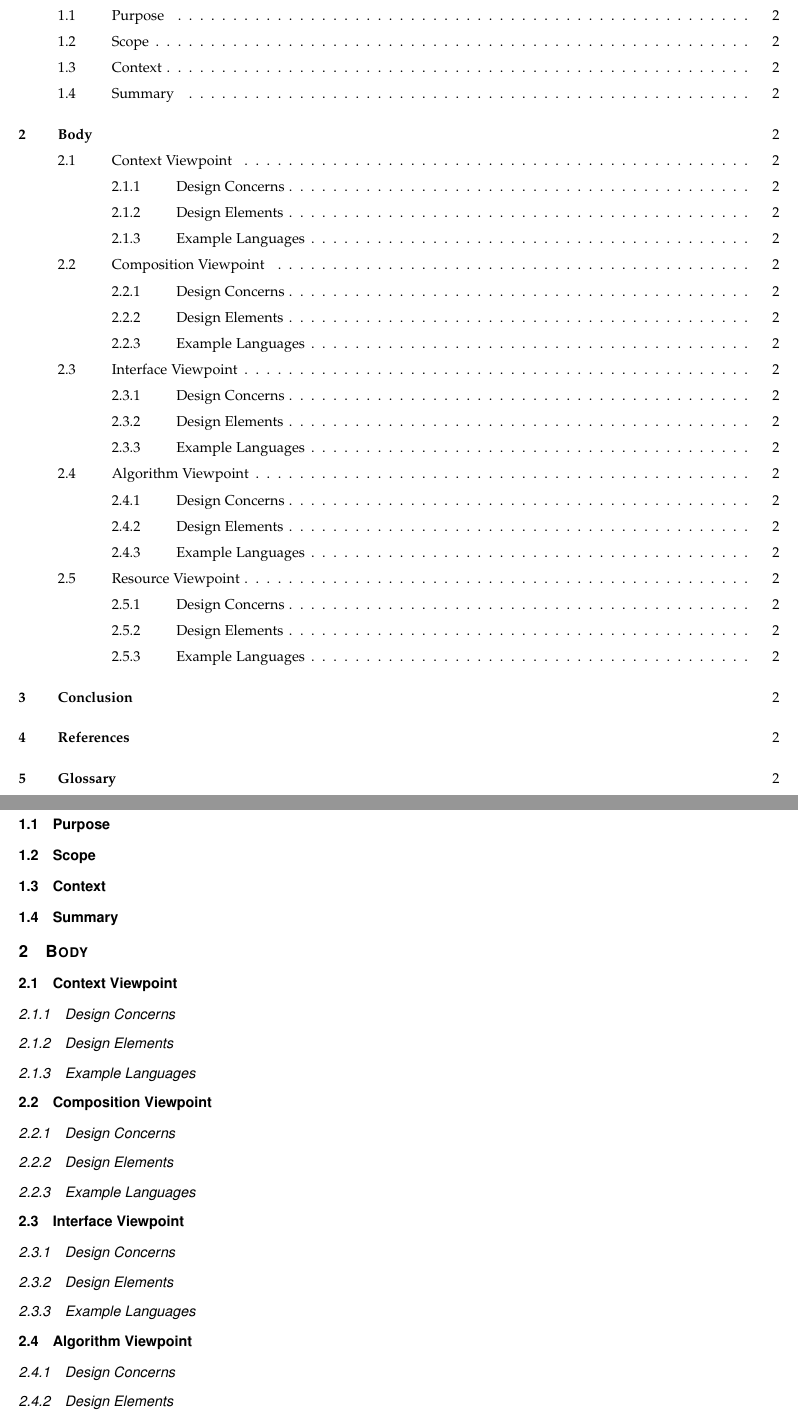
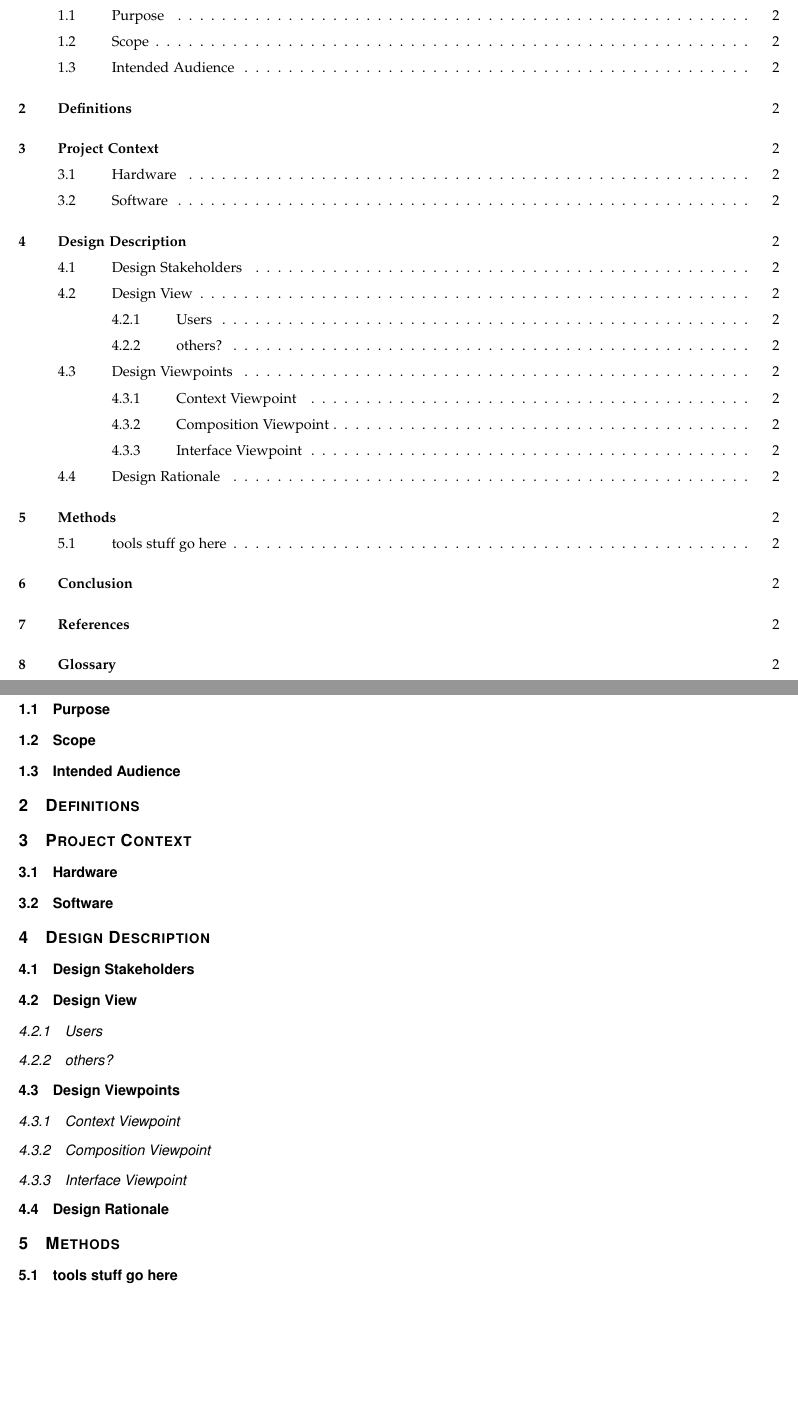
Before and after one commit to parkerokonek/enteral-feeding, a LaTeX paper (docs/design/design.tex): two parts of pages 2 and 3 of 3, joined at a grey line, cut so that both start at the same text, the shorter picture padded with empty space. Compiled offline with pdfLaTeX.

Commit message:
Update design.tex

```diff
--- a/docs/design/design.tex
+++ b/docs/design/design.tex
@@ -67,44 +72,34 @@
 \subsection{Purpose}
+\subsection{Scope}
+\subsection{Intended Audience}
+\section{Definitions}
+%enteral feeding
+%other weird words?
+%etc.
 
-\subsection{Scope}
 
-\subsection{Context}
+%=======================================================
+\section{Project Context}
+\subsection{Hardware}
+\subsection{Software}
 
-\subsection{Summary}
+%=======================================================
+\section{Design Description}
+%Stakeholders, Views, Viewpoints, Rationale
+\subsection{Design Stakeholders}
+\subsection{Design View}
+\subsubsection{Users}
+\subsubsection{others?}%think people from the various zoom meetings???
+\subsection{Design Viewpoints}
+\subsubsection{Context Viewpoint}
+\subsubsection{Composition Viewpoint}
+\subsubsection{Interface Viewpoint}
+\subsection{Design Rationale}
 
-%Parker Stuff ends here
-\section{Body}
+%=======================================================
+\section{Methods}
+\subsection{tools stuff go here}
 
-\subsection{Context Viewpoint}
-%Systems services and users
-% Not really an ITEM#, see the PDF, Alison
-\subsubsection{Design Concerns}
 
-\subsubsection{Design Elements}
 
-\subsubsection{Example Languages}
 
-\subsection{Composition Viewpoint}
-% ITEM #3, Parker
-%Composition and modular assembly of systems in terms of pluggable components (buy vs build)
-\subsubsection{Design Concerns}
-
-\subsubsection{Design Elements}
-
-\subsubsection{Example Languages}
-
-\subsection{Interface Viewpoint}
-%Service definition, service access, how people use it
-% ITEM #8, Alison,
-\subsubsection{Design Concerns}
-
-\subsubsection{Design Elements}
-
-\subsubsection{Example Languages}
-
-\subsection{Algorithm Viewpoint}
-%Procedural Logic
-% ITEM #4,  Parker
-\subsubsection{Design Concerns}
-
-\subsubsection{Design Elements}
```
Also changed, not shown: docs/design/design.tex (26 more changed lines).
